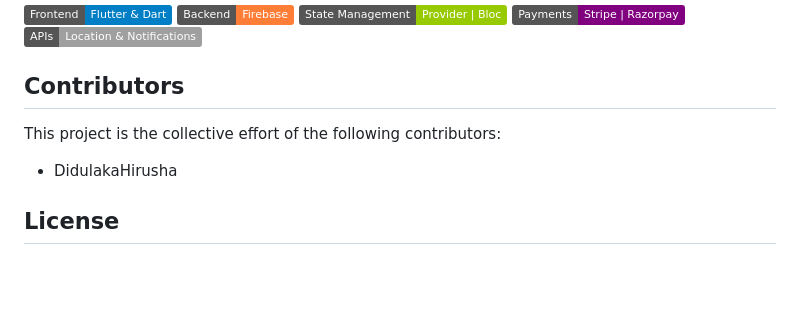
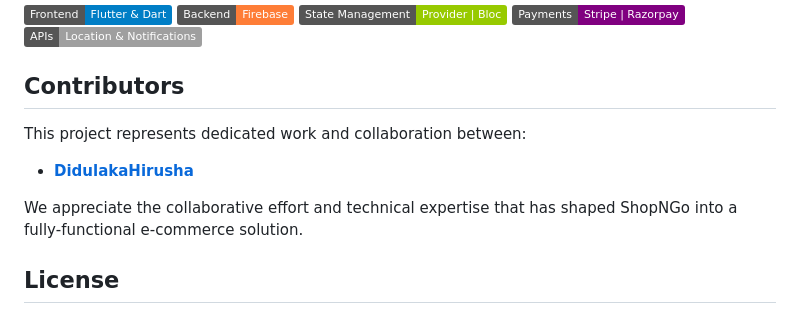
Before and after one commit to sasindu26/ShopNGo-Mobile-Application, a Markdown page: README.md, the part around the change. Drawn GitHub-style; badges without logos; blank space fills up the shorter version.

```diff
--- a/README.md
+++ b/README.md
@@ -32,9 +32,11 @@ The back-end is powered by **Firebase**, offering robust cloud infrastructure in
 ![Frontend](https://img.shields.io/badge/Frontend-Flutter%20&%20Dart-blue) ![Backend](https://img.shields.io/badge/Backend-Firebase-orange) ![State Management](https://img.shields.io/badge/State%20Management-Provider%20%7C%20Bloc-green) ![Payments](https://img.shields.io/badge/Payments-Stripe%20%7C%20Razorpay-purple) ![APIs](https://img.shields.io/badge/APIs-Location%20&%20Notifications-lightgrey)
 
 ## Contributors
-This project is the collective effort of the following contributors:
-- DidulakaHirusha
 
+This project represents dedicated work and collaboration between:
+- **[DidulakaHirusha](https://github.com/DidulakaHirusha)**
+
+We appreciate the collaborative effort and technical expertise that has shaped ShopNGo into a fully-functional e-commerce solution.
 
 ## License
 
```
